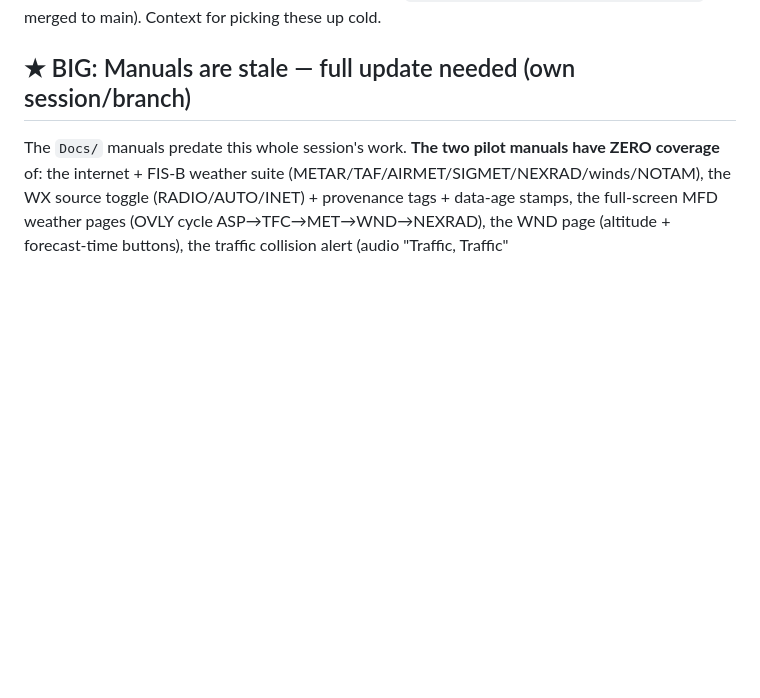
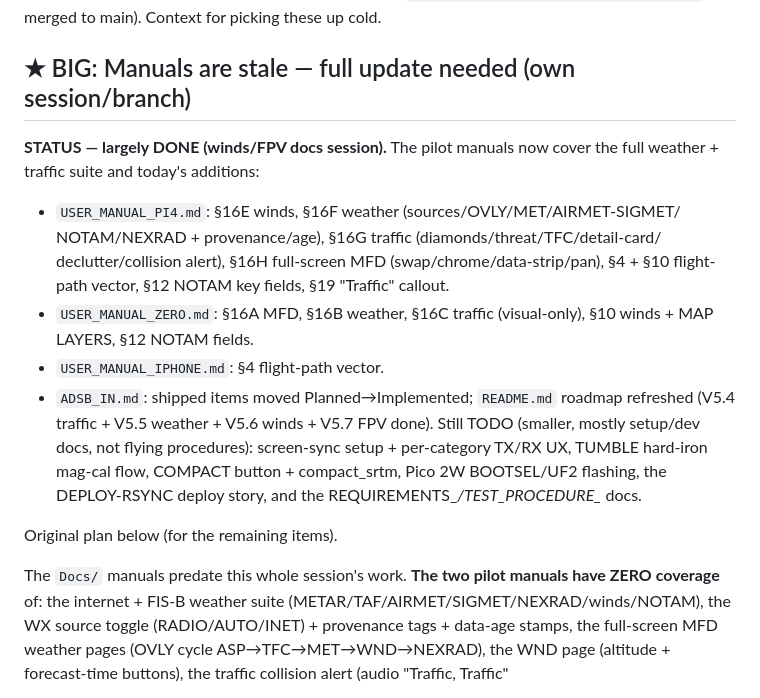
Before and after one commit to HBDrew/PFD-and-AHRS, a Markdown page: docs/NEXT_SESSION.md, the part around the change. Rendered like a GitHub page; blank space fills up the shorter version.

```diff
--- a/docs/NEXT_SESSION.md
+++ b/docs/NEXT_SESSION.md
@@ -5,6 +5,24 @@ Logged at the end of the radio/ADS-B session (branch
 these up cold.
 
 ## ★ BIG: Manuals are stale — full update needed (own session/branch)
+
+**STATUS — largely DONE (winds/FPV docs session).** The pilot manuals now cover
+the full weather + traffic suite and today's additions:
+- `USER_MANUAL_PI4.md`: §16E winds, §16F weather (sources/OVLY/MET/AIRMET-SIGMET/
+  NOTAM/NEXRAD + provenance/age), §16G traffic (diamonds/threat/TFC/detail-card/
+  declutter/collision alert), §16H full-screen MFD (swap/chrome/data-strip/pan),
+  §4 + §10 flight-path vector, §12 NOTAM key fields, §19 "Traffic" callout.
+- `USER_MANUAL_ZERO.md`: §16A MFD, §16B weather, §16C traffic (visual-only),
+  §10 winds + MAP LAYERS, §12 NOTAM fields.
+- `USER_MANUAL_IPHONE.md`: §4 flight-path vector.
+- `ADSB_IN.md`: shipped items moved Planned→Implemented; `README.md` roadmap
+  refreshed (V5.4 traffic + V5.5 weather + V5.6 winds + V5.7 FPV done).
+Still TODO (smaller, mostly setup/dev docs, not flying procedures): screen-sync
+setup + per-category TX/RX UX, TUMBLE hard-iron mag-cal flow, COMPACT button +
+compact_srtm, Pico 2W BOOTSEL/UF2 flashing, the DEPLOY-RSYNC deploy story, and
+the REQUIREMENTS_*/TEST_PROCEDURE_* docs.
+
+Original plan below (for the remaining items).
 
 The `Docs/` manuals predate this whole session's work.  **The two pilot
 manuals have ZERO coverage** of: the internet + FIS-B weather suite
```
Also changed, not shown: Docs/BUGS_AND_TODO.md (+12 -8 lines).
